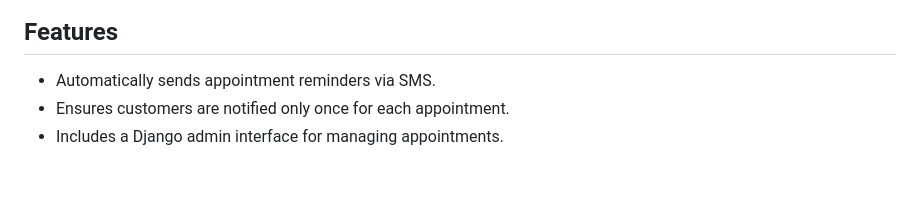
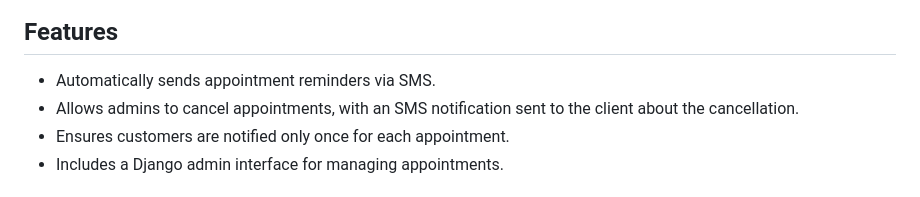
Before and after one commit to cboncales/SmsAssignment, a Markdown page: README.md, the part around the change. Rendered like a GitHub page.

```diff
--- a/README.md
+++ b/README.md
@@ -5,6 +5,7 @@ This **Appointment Reminder System** is a Django-based application designed to s
 
 ## Features
 - Automatically sends appointment reminders via SMS.
+- Allows admins to cancel appointments, with an SMS notification sent to the client about the cancellation.
 - Ensures customers are notified only once for each appointment.
 - Includes a Django admin interface for managing appointments.
 
```
